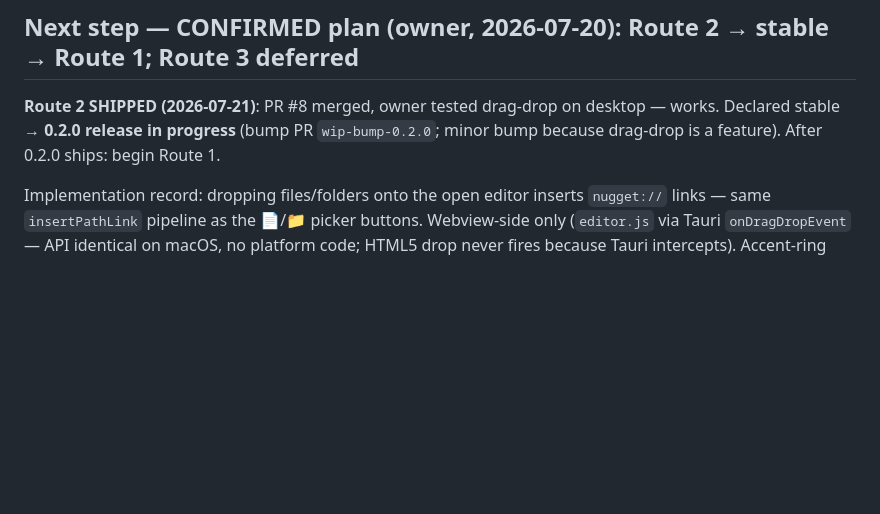
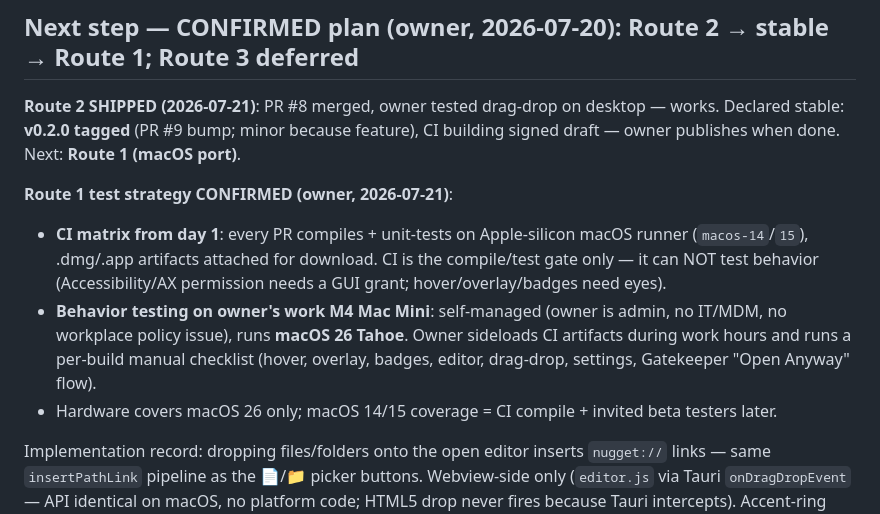
Before and after one commit to farabi-ashraf/tofu-nuggets, a Markdown page: MEMORY.md, the part around the change. Rendered like a GitHub page; blank space fills up the shorter version.

Commit message:
docs: record 0.2.0 release + Route 1 macOS test strategy
CI matrix from day 1 (compile/test gate + artifacts); behavior testing
on owner-managed M4 Mac Mini running macOS 26 Tahoe.

Co-Authored-By: Claude Fable 5 <noreply@anthropic.com>

```diff
--- a/MEMORY.md
+++ b/MEMORY.md
@@ -29,8 +29,20 @@
 ## Next step — CONFIRMED plan (owner, 2026-07-20): Route 2 → stable → Route 1; Route 3 deferred
 
 **Route 2 SHIPPED (2026-07-21)**: PR #8 merged, owner tested drag-drop on desktop —
-works. Declared stable → **0.2.0 release in progress** (bump PR `wip-bump-0.2.0`;
-minor bump because drag-drop is a feature). After 0.2.0 ships: begin Route 1.
+works. Declared stable: **v0.2.0 tagged** (PR #9 bump; minor because feature), CI
+building signed draft — owner publishes when done. Next: **Route 1 (macOS port)**.
+
+**Route 1 test strategy CONFIRMED (owner, 2026-07-21)**:
+- **CI matrix from day 1**: every PR compiles + unit-tests on Apple-silicon macOS
+  runner (`macos-14`/`15`), .dmg/.app artifacts attached for download. CI is the
+  compile/test gate only — it can NOT test behavior (Accessibility/AX permission needs
+  a GUI grant; hover/overlay/badges need eyes).
+- **Behavior testing on owner's work M4 Mac Mini**: self-managed (owner is admin, no
+  IT/MDM, no workplace policy issue), runs **macOS 26 Tahoe**. Owner sideloads CI
+  artifacts during work hours and runs a per-build manual checklist (hover, overlay,
+  badges, editor, drag-drop, settings, Gatekeeper "Open Anyway" flow).
+- Hardware covers macOS 26 only; macOS 14/15 coverage = CI compile + invited beta
+  testers later.
 
 Implementation record: dropping files/folders
 onto the open editor inserts `nugget://` links — same `insertPathLink` pipeline as the
```
